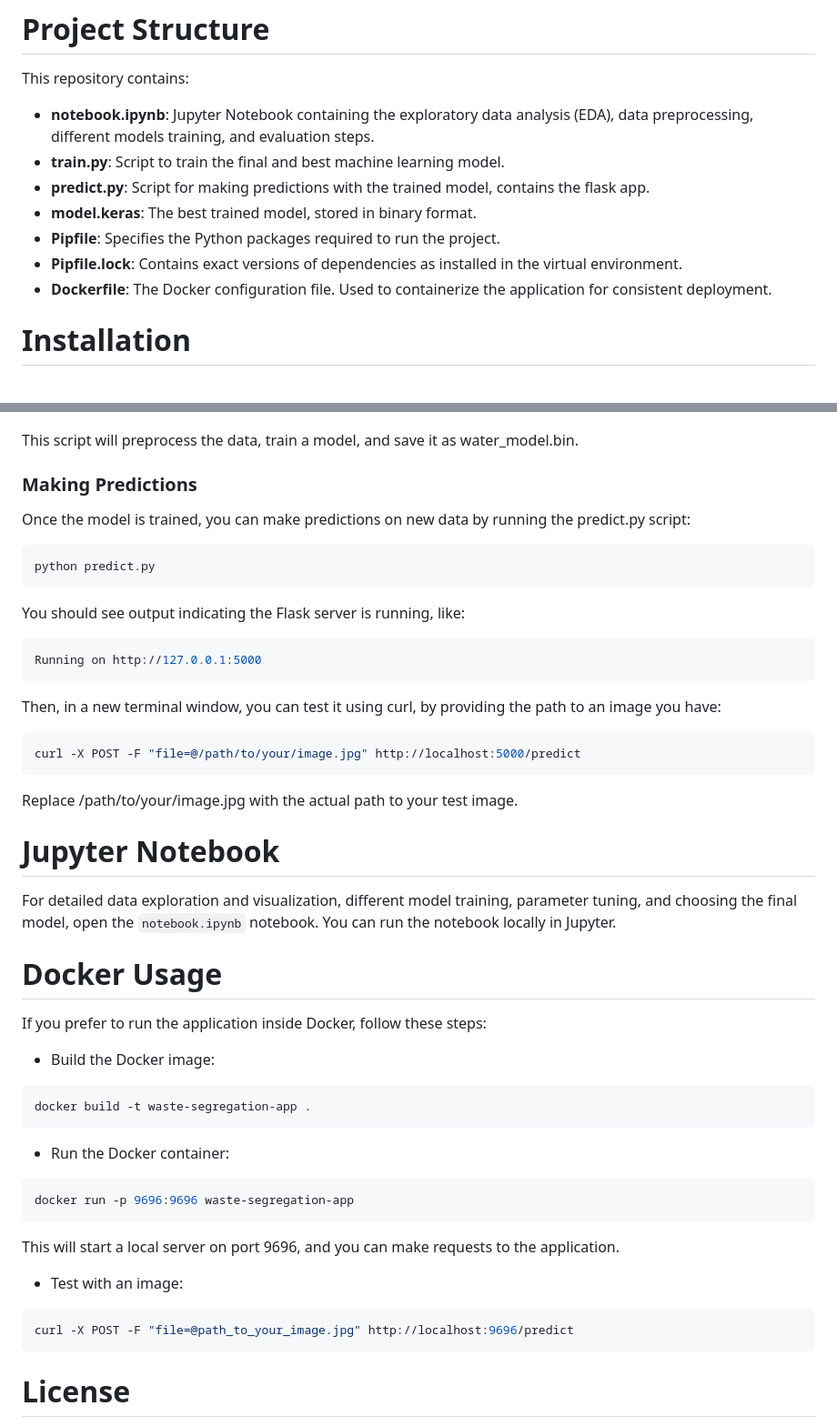
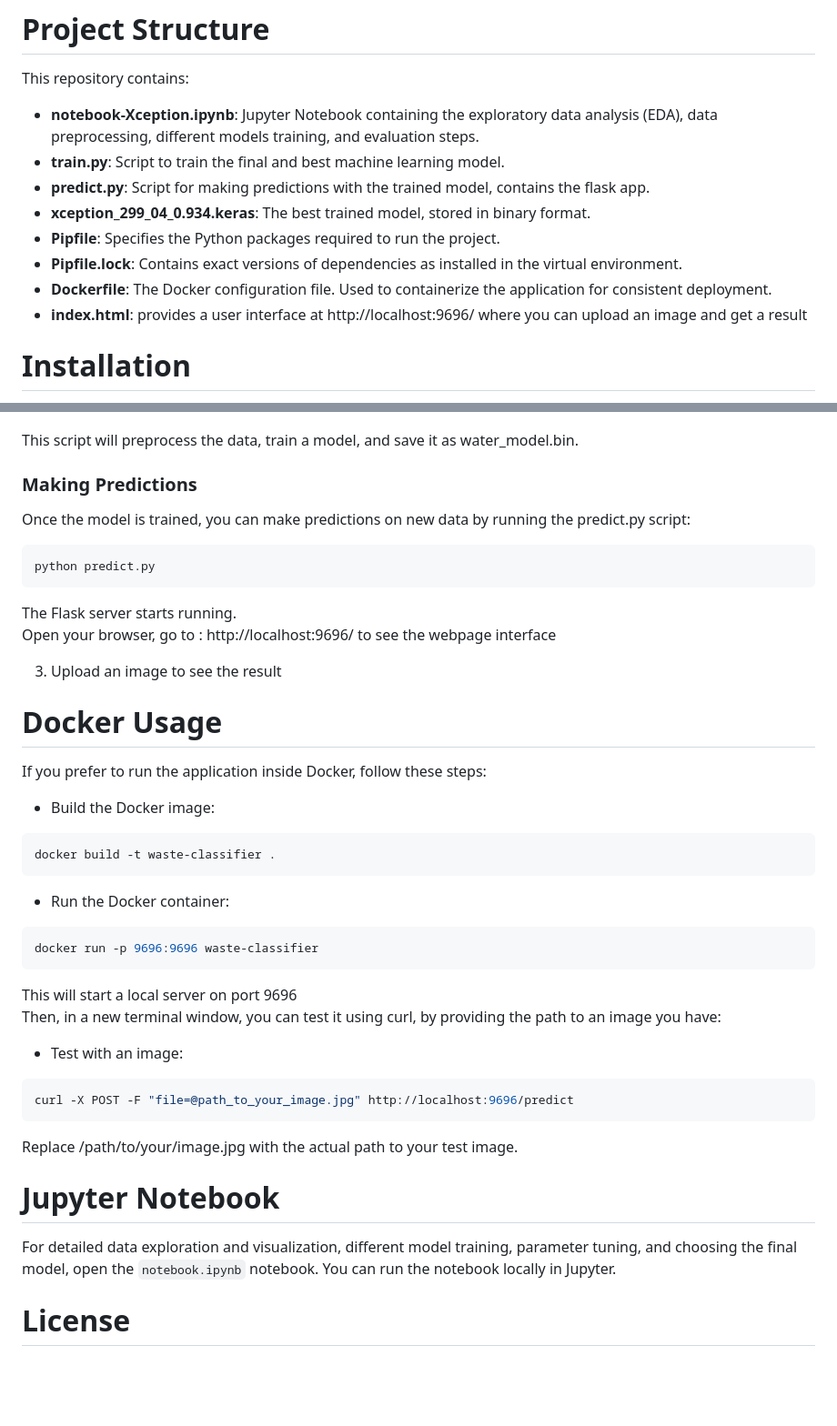
Before and after one commit to Serena-github-c/Deep-Learning--Waste-Classification, a Markdown page: README.md, 2 parts joined by grey strips. Shown: that part at 91% size. Rendered like a GitHub page; blank space fills up the shorter version.

Commit message:
Update README.md
Add instructions for running the app using flask and docker

````diff
--- a/README.md
+++ b/README.md
@@ -51,13 +51,14 @@ docker --version
 
 # Project Structure
 This repository contains:
-- **notebook.ipynb**: Jupyter Notebook containing the exploratory data analysis (EDA), data preprocessing, different models training, and evaluation steps.
+- **notebook-Xception.ipynb**: Jupyter Notebook containing the exploratory data analysis (EDA), data preprocessing, different models training, and evaluation steps.
 - **train.py**: Script to train the final and best machine learning model.
 - **predict.py**: Script for making predictions with the trained model, contains the flask app.
-- **model.keras**: The best trained model, stored in binary format.
+- **xception_299_04_0.934.keras**: The best trained model, stored in binary format.
 - **Pipfile**: Specifies the Python packages required to run the project.
 - **Pipfile.lock**: Contains exact versions of dependencies as installed in the virtual environment.
 - **Dockerfile**: The Docker configuration file. Used to containerize the application for consistent deployment.
+- **index.html**: provides a user interface at http://localhost:9696/ where you can upload an image and get a result
 
 
 
@@ -85,23 +86,17 @@ python train.py
 This script will preprocess the data, train a model, and save it as water_model.bin.
 
 ### Making Predictions
+
 Once the model is trained, you can make predictions on new data by running the predict.py script:
 ```bash
 python predict.py
 ```
-You should see output indicating the Flask server is running, like:
-```bash
-Running on http://127.0.0.1:5000
-```
-Then, in a new terminal window, you can test it using curl, by providing the path to an image you have:
-```bash
-curl -X POST -F "file=@/path/to/your/image.jpg" http://localhost:5000/predict
-```
-Replace /path/to/your/image.jpg with the actual path to your test image.
 
+The Flask server starts running.<br>
+Open your browser, go to : http://localhost:9696/ to see the webpage interface
 
-# Jupyter Notebook
-For detailed data exploration and visualization, different model training, parameter tuning, and choosing the final model, open the ``notebook.ipynb`` notebook. You can run the notebook locally in Jupyter.
+3. Upload an image to see the result
+
 
 # Docker Usage
 
@@ -109,19 +104,27 @@ If you prefer to run the application inside Docker, follow these steps:
 
 - Build the Docker image:
 ```bash
-docker build -t waste-segregation-app .
+docker build -t waste-classifier .
 ```
 
 - Run the Docker container:
 ```bash
-docker run -p 9696:9696 waste-segregation-app
+docker run -p 9696:9696 waste-classifier
 ```
 
-This will start a local server on port 9696, and you can make requests to the application.
+This will start a local server on port 9696<br>
+Then, in a new terminal window, you can test it using curl, by providing the path to an image you have:<br>
+
 - Test with an image:
 ```bash
 curl -X POST -F "file=@path_to_your_image.jpg" http://localhost:9696/predict
 ```
+Replace /path/to/your/image.jpg with the actual path to your test image.
+
+
+
+# Jupyter Notebook
+For detailed data exploration and visualization, different model training, parameter tuning, and choosing the final model, open the ``notebook.ipynb`` notebook. You can run the notebook locally in Jupyter.
 
 # License
 
````
